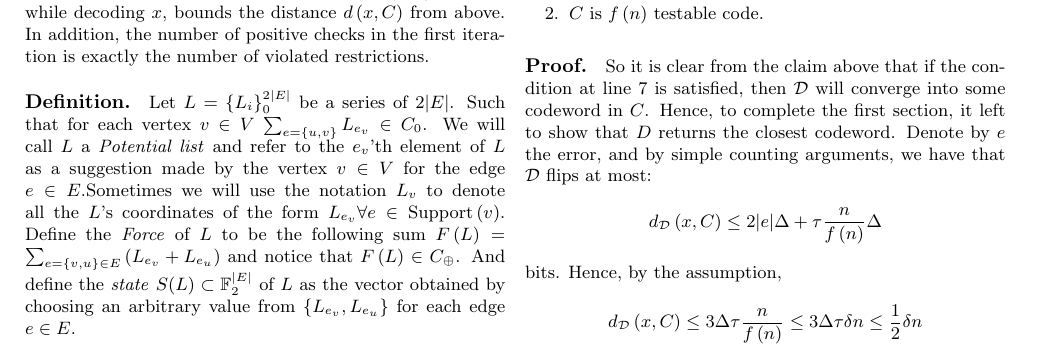
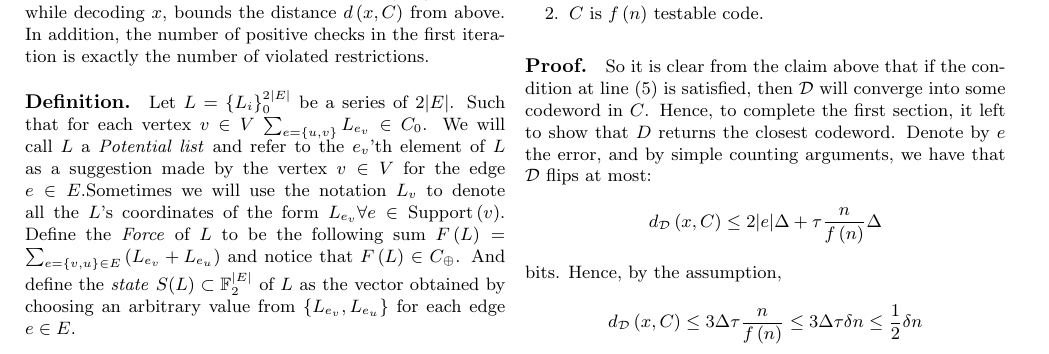
Before and after one commit to dudupo/Academic, a LaTeX document (projects/NLTES_project/ldpc_ltc.tex): part of page 6 of 7, cut so that both start at the same text. Compiled offline with pdfLaTeX.

Commit message:
compiling -Fri Nov  4 01:20:24 PM IST 2022

```diff
--- a/projects/NLTES_project/ldpc_ltc.tex
+++ b/projects/NLTES_project/ldpc_ltc.tex
@@ -381,7 +381,7 @@ $ L \leftarrow \text{Array} \{ \} $\\
 \end{enumerate}
 
 
-\paragraph{Proof.} So it is clear from the claim above that if the condition at line 7 is satisfied, then $\mathcal{D}$  will converge into some codeword in $C$. Hence, to complete the first section, it left to show that $D$ returns the closest codeword. Denote by $e$ the error, and by simple counting arguments, we have that $\mathcal{D}$ flips at most:
+\paragraph{Proof.} So it is clear from the claim above that if the condition at line (5) is satisfied, then $\mathcal{D}$  will converge into some codeword in $C$. Hence, to complete the first section, it left to show that $D$ returns the closest codeword. Denote by $e$ the error, and by simple counting arguments, we have that $\mathcal{D}$ flips at most:
 \begin{equation*}
   \begin{split}
     d_{\mathcal{D}}\left( x, C \right) & \le 2|e|\Delta + \tau \frac{n}{f\left( n \right)}\Delta
```
Also changed, not shown: projects/pdfs/ldpc_ltc.pdf.
